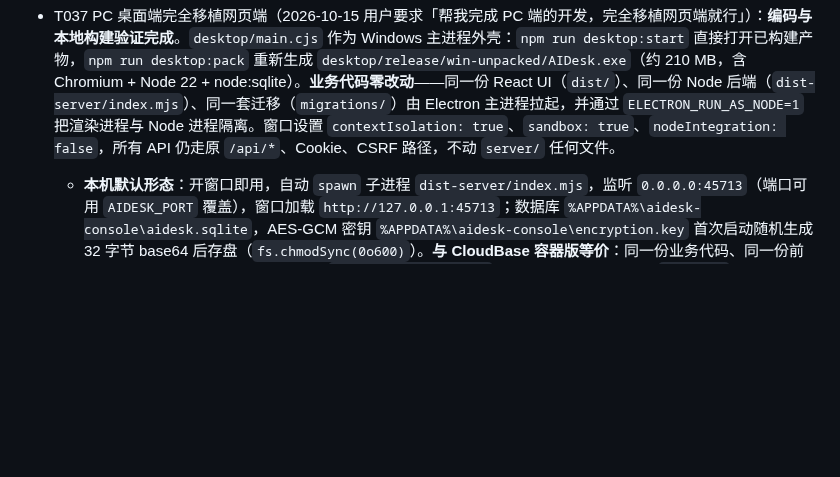
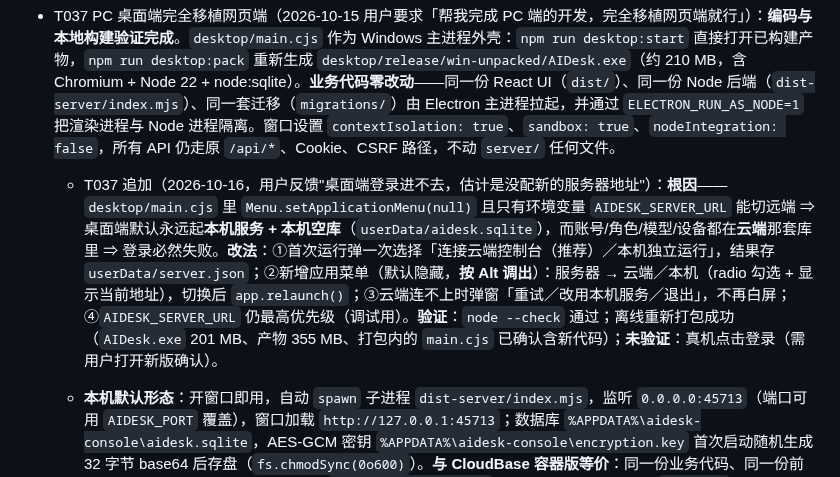
Before and after one commit to litt-s/AIDeskRobot, a Markdown page: memory_bank/TASKS.md, the part around the change. Rendered like a GitHub page; blank space fills up the shorter version.

Commit message:
T037 追加：把"桌面端登录进不去"的修复与两条打包踩坑经验补进文档
- TASKS：T037 追加条目（根因 / 四条改动 / 验证与未验证项）
- LEARNINGS（上一条提交已写）：①用会提前终止的管道包住 electron-builder 输出会把管道塞死（表现为"卡死"）；②GitHub 不可达时用 electronDist 指向 node_modules/electron/dist 离线打包（6 秒完成）；③打包前先关应用，不要先删产物目录

```diff
--- a/memory_bank/TASKS.md
+++ b/memory_bank/TASKS.md
@@ -121,6 +121,7 @@
 - T036 收尾（2026-10-15）：推送 `736a5e0` 后 GitHub Actions Run #45（`38739826306`）`android` job **success**；`gradle --no-daemon assembleDebug` 通过，`actions/upload-artifact@v4` 已生成 `aidesk-android-debug`。Node `verify` job 也 success（typecheck/build/test/audit）。仍待真机安装与端到端登录/聊天/设备页验证；正式签名发布未做。
 
 - T037 PC 桌面端完全移植网页端（2026-10-15 用户要求「帮我完成 PC 端的开发，完全移植网页端就行」）：**编码与本地构建验证完成**。`desktop/main.cjs` 作为 Windows 主进程外壳：`npm run desktop:start` 直接打开已构建产物，`npm run desktop:pack` 重新生成 `desktop/release/win-unpacked/AIDesk.exe`（约 210 MB，含 Chromium + Node 22 + node:sqlite）。**业务代码零改动**——同一份 React UI（`dist/`）、同一份 Node 后端（`dist-server/index.mjs`）、同一套迁移（`migrations/`）由 Electron 主进程拉起，并通过 `ELECTRON_RUN_AS_NODE=1` 把渲染进程与 Node 进程隔离。窗口设置 `contextIsolation: true`、`sandbox: true`、`nodeIntegration: false`，所有 API 仍走原 `/api/*`、Cookie、CSRF 路径，不动 `server/` 任何文件。
+  - T037 追加（2026-10-16，用户反馈"桌面端登录进不去，估计是没配新的服务器地址"）：**根因**——`desktop/main.cjs` 里 `Menu.setApplicationMenu(null)` 且只有环境变量 `AIDESK_SERVER_URL` 能切远端 ⇒ 桌面端默认永远起**本机服务 + 本机空库**（`userData/aidesk.sqlite`），而账号/角色/模型/设备都在**云端**那套库里 ⇒ 登录必然失败。**改法**：①首次运行弹一次选择「连接云端控制台（推荐）／本机独立运行」，结果存 `userData/server.json`；②新增应用菜单（默认隐藏，**按 Alt 调出**）：服务器 → 云端／本机（radio 勾选 + 显示当前地址），切换后 `app.relaunch()`；③云端连不上时弹窗「重试／改用本机服务／退出」，不再白屏；④`AIDESK_SERVER_URL` 仍最高优先级（调试用）。**验证**：`node --check` 通过；离线重新打包成功（`AIDesk.exe` 201 MB、产物 355 MB、打包内的 `main.cjs` 已确认含新代码）；**未验证**：真机点击登录（需用户打开新版确认）。
   - **本机默认形态**：开窗口即用，自动 `spawn` 子进程 `dist-server/index.mjs`，监听 `0.0.0.0:45713`（端口可用 `AIDESK_PORT` 覆盖），窗口加载 `http://127.0.0.1:45713`；数据库 `%APPDATA%\aidesk-console\aidesk.sqlite`，AES-GCM 密钥 `%APPDATA%\aidesk-console\encryption.key` 首次启动随机生成 32 字节 base64 后存盘（`fs.chmodSync(0o600)`）。**与 CloudBase 容器版等价**：同一份业务代码、同一份前端、同一套迁移；机器人可继续指向 `http://<PC-IP>:45713`，设备密钥在两边一致（`key_hash` 不变）⇒ 改个服务器地址即可换主机，**不必重新配网**。
   - **远端形态**（不想在 PC 上跑后端）：置 `AIDESK_SERVER_URL=http(s)://<域名>` 后，窗口直接加载该 URL，子进程不再启动；与浏览器开同一地址等价，机器人指向同一个 URL 时与 Web/PC 互通。
   - **实现要点**：
```
